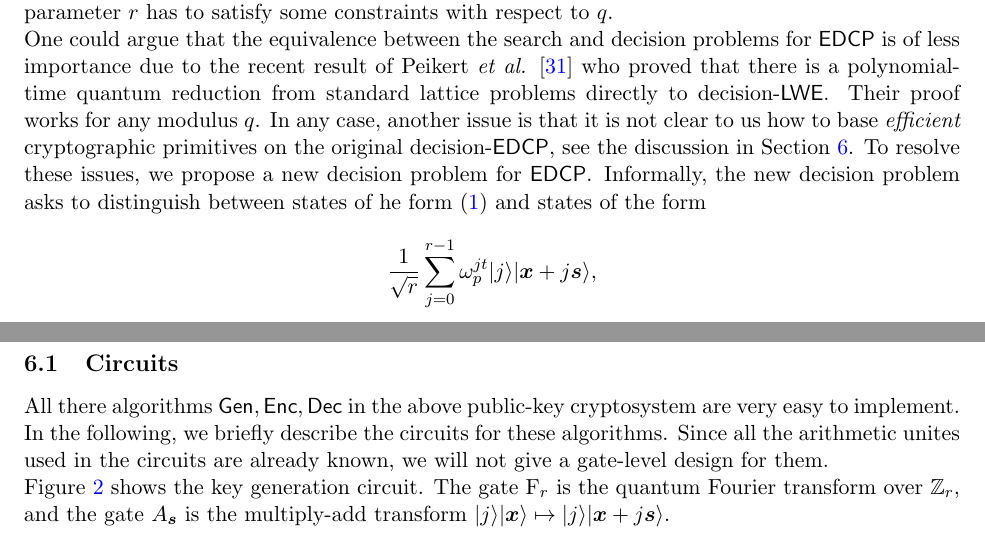
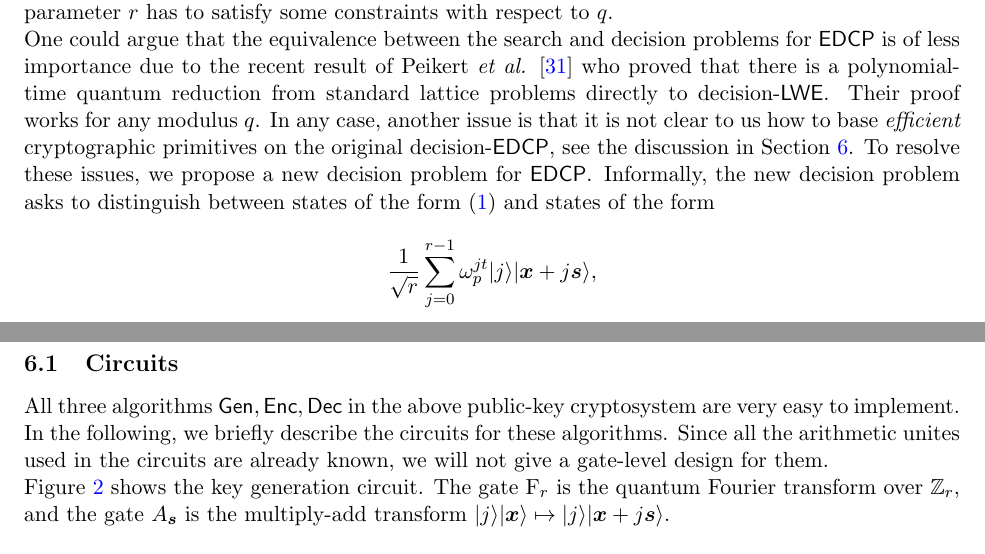
Before and after one commit to jake-doliskani/quantum_pke_lwe, a LaTeX paper (main.tex): two parts of pages 4 and 22 of 28, joined at a grey line, cut so that both start at the same text. Compiled offline with pdfLaTeX.

Commit message:
Fix some typos

```diff
--- a/main.tex
+++ b/main.tex
@@ -181,7 +181,7 @@ In Section \ref{sec:old-search-dec}, we give a direct reduction from search-$\ed
 \paragraph{A new decision-$\edcp$.}
 The original decision-$\edcp$, explained above, is obtained from decision-$\lwe$ by following the same procedure used to establish the equivalence between search-$\lwe$ and search-$\edcp$. For such a decision problem for $\edcp$, however, there is no known general reduction from the search-$\edcp$; The search-to-decision reductions are either obtained using the sequence \eqref{equ:redu-seq} or using Theorem \ref{thm:old-search-decision}. In the former case, one has to rely on the search-to-decision reductions for $\lwe$, e.g., \cite{regev2009lattices, brakerski2013classical, micciancio2012trapdoors}, which are not general enough in the sense that they either incur non-negligible loss in $\lwe$ parameters, or work only for special forms of the modulus $q$. In the latter case, the parameter $r$ has to satisfy some constraints with respect to $q$.
 
-One could argue that the equivalence between the search and decision problems for $\edcp$ is of less importance due to the recent result of Peikert \textit{et al.} \cite{peikert2017pseudorandomness} who proved that there is a polynomial-time quantum reduction from standard lattice problems directly to decision-$\lwe$. Their proof works for any modulus $q$. In any case, another issue is that it is not clear to us how to base \textit{efficient} cryptographic primitives on the original decision-$\edcp$, see the discussion in Section \ref{sec:public-key-enc}. To resolve these issues, we propose a new decision problem for $\edcp$. Informally, the new decision problem asks to distinguish between states of he form \eqref{equ:edcp-state-intro} and states of the form
+One could argue that the equivalence between the search and decision problems for $\edcp$ is of less importance due to the recent result of Peikert \textit{et al.} \cite{peikert2017pseudorandomness} who proved that there is a polynomial-time quantum reduction from standard lattice problems directly to decision-$\lwe$. Their proof works for any modulus $q$. In any case, another issue is that it is not clear to us how to base \textit{efficient} cryptographic primitives on the original decision-$\edcp$, see the discussion in Section \ref{sec:public-key-enc}. To resolve these issues, we propose a new decision problem for $\edcp$. Informally, the new decision problem asks to distinguish between states of the form \eqref{equ:edcp-state-intro} and states of the form
 \[ \frac{1}{\sqrt{r}} \sum_{j = 0}^{r - 1} \omega_p^{jt} \ket{j}\ket{\bm{x} + j\bm{s}}, \]
 where $p$ is a prime divisor of $q$ and $t \in \Z_p {\setminus} \{0\}$ is uniformly random. This new decision problem allows us to accomplish the following:
 \begin{itemize}
@@ -790,7 +790,7 @@ To decrease the above (rather large) decryption error down to, say, $2^{-\Omega(
 
 \subsection{Circuits}
 
-All there algorithms $\gen, \enc, \dec$ in the above public-key cryptosystem are very easy to implement. In the following, we briefly describe the circuits for these algorithms. Since all the arithmetic unites used in the circuits are already known, we will not give a gate-level design for them.
+All three algorithms $\gen, \enc, \dec$ in the above public-key cryptosystem are very easy to implement. In the following, we briefly describe the circuits for these algorithms. Since all the arithmetic unites used in the circuits are already known, we will not give a gate-level design for them.
 
 Figure \ref{fig:gen-circuit} shows the key generation circuit. The gate $\qft_r$ is the quantum Fourier transform over $\Z_r$, and the gate $A_{\bm{s}}$ is the multiply-add transform $\ket{j}\ket{\bm{x}} \mapsto \ket{j}\ket{\bm{x} + j\bm{s}}$.
 
```
Also changed, not shown: main.tex (6 more changed lines).
